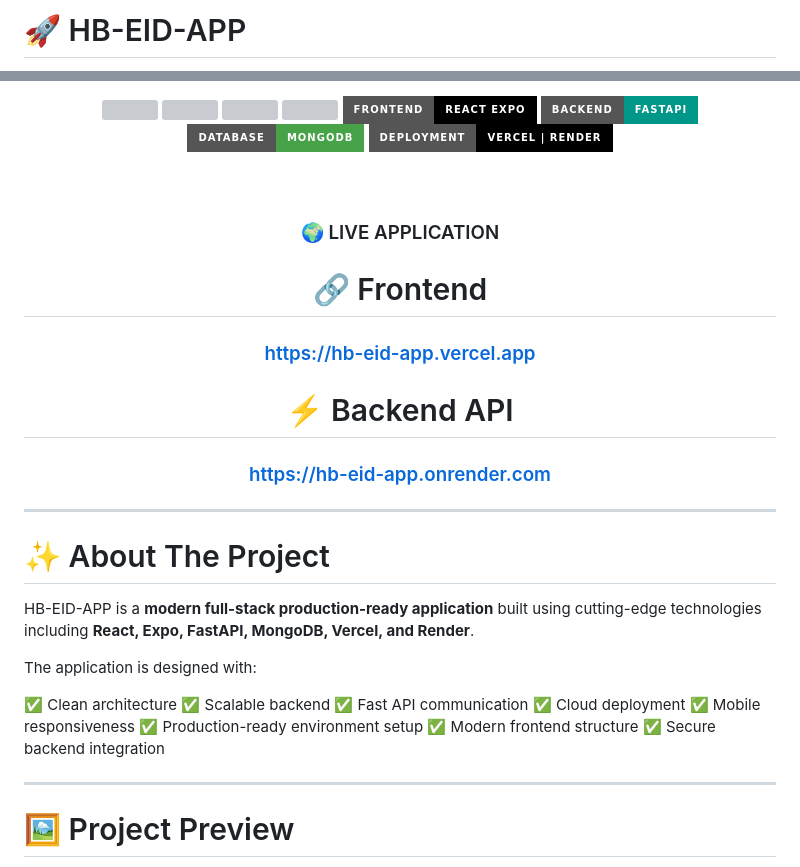
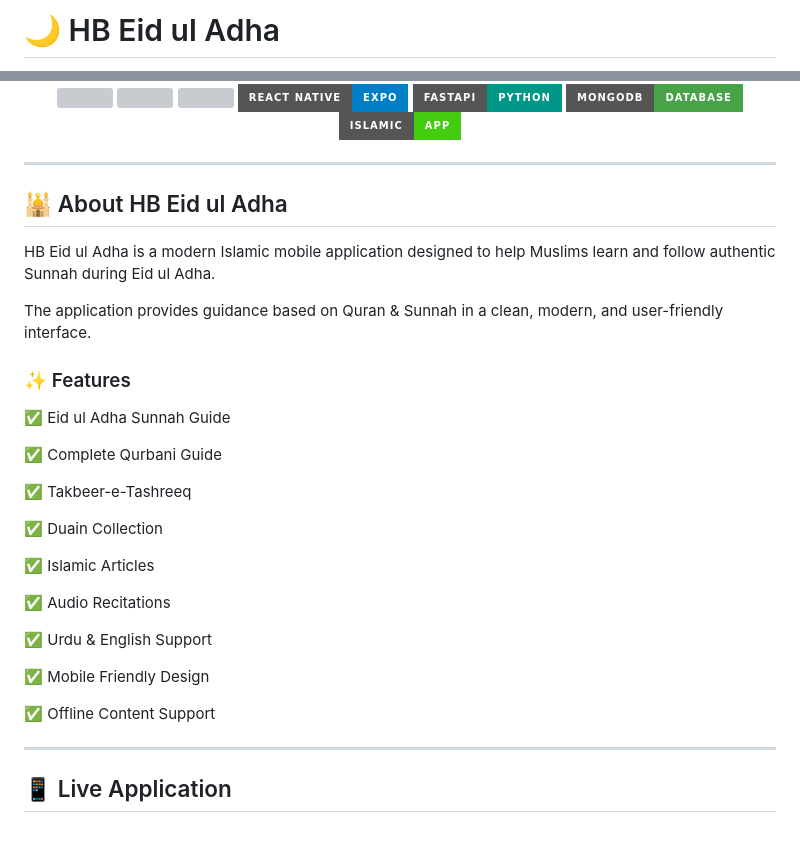
Before and after one commit to BaqirSultan201/HB-EID-APP, a Markdown page: README.md, 2 parts joined by grey strips. GitHub-like rendering; badges without logos; blank space fills up the shorter version; grey boxes are pictures that could not be loaded.

```diff
--- a/README.md
+++ b/README.md
@@ -1,4 +1,4 @@
-# 🚀 HB-EID-APP
+# 🌙 HB Eid ul Adha
 
 <div align="center">
 
@@ -6,47 +6,45 @@
 
 <br/>
 
-<img src="https://img.shields.io/github/stars/Baqirsultan201/HB-EID-APP?style=for-the-badge&logo=github&color=yellow" />
-<img src="https://img.shields.io/github/forks/Baqirsultan201/HB-EID-APP?style=for-the-badge&logo=github&color=blue" />
-<img src="https://img.shields.io/github/license/Baqirsultan201/HB-EID-APP?style=for-the-badge&color=green" />
-<img src="https://img.shields.io/github/repo-size/Baqirsultan201/HB-EID-APP?style=for-the-badge&color=orange" />
-<img src="https://img.shields.io/badge/Frontend-React%20Expo-black?style=for-the-badge&logo=react" />
-<img src="https://img.shields.io/badge/Backend-FastAPI-009688?style=for-the-badge&logo=fastapi" />
-<img src="https://img.shields.io/badge/Database-MongoDB-47A248?style=for-the-badge&logo=mongodb" />
-<img src="https://img.shields.io/badge/Deployment-Vercel%20%7C%20Render-black?style=for-the-badge&logo=vercel" />
-
-<br/><br/>
-
-### 🌍 LIVE APPLICATION
-
-# 🔗 Frontend
-
-### [https://hb-eid-app.vercel.app](https://hb-eid-app.vercel.app)
-
-# ⚡ Backend API
-
-### [https://hb-eid-app.onrender.com](https://hb-eid-app.onrender.com)
+<img src="https://img.shields.io/github/stars/BaqirSultan201/HB-EID-APP?style=for-the-badge&logo=github&color=yellow" />
+<img src="https://img.shields.io/github/forks/BaqirSultan201/HB-EID-APP?style=for-the-badge&logo=github&color=blue" />
+<img src="https://img.shields.io/github/repo-size/BaqirSultan201/HB-EID-APP?style=for-the-badge&color=orange" />
+<img src="https://img.shields.io/badge/React%20Native-Expo-blue?style=for-the-badge&logo=react" />
+<img src="https://img.shields.io/badge/FastAPI-Python-009688?style=for-the-badge&logo=fastapi" />
+<img src="https://img.shields.io/badge/MongoDB-Database-47A248?style=for-the-badge&logo=mongodb" />
+<img src="https://img.shields.io/badge/Islamic-App-success?style=for-the-badge" />
 
 </div>
 
 ---
 
-# ✨ About The Project
+## 🕌 About HB Eid ul Adha
 
-HB-EID-APP is a **modern full-stack production-ready application** built using cutting-edge technologies including **React, Expo, FastAPI, MongoDB, Vercel, and Render**.
+HB Eid ul Adha is a modern Islamic mobile application designed to help Muslims learn and follow authentic Sunnah during Eid ul Adha.
 
-The application is designed with:
+The application provides guidance based on Quran & Sunnah in a clean, modern, and user-friendly interface.
 
-✅ Clean architecture
-✅ Scalable backend
-✅ Fast API communication
-✅ Cloud deployment
-✅ Mobile responsiveness
-✅ Production-ready environment setup
-✅ Modern frontend structure
-✅ Secure backend integration
+### ✨ Features
+
+✅ Eid ul Adha Sunnah Guide
+
+✅ Complete Qurbani Guide
+
+✅ Takbeer-e-Tashreeq
+
+✅ Duain Collection
+
+✅ Islamic Articles
+
+✅ Audio Recitations
+
+✅ Urdu & English Support
+
+✅ Mobile Friendly Design
+
+✅ Offline Content Support
 
 ---
 
-# 🖼️ Project Preview
+## 📱 Live Application
 
```
Also changed, not shown: other parts of README.md (+90 -135 lines).
